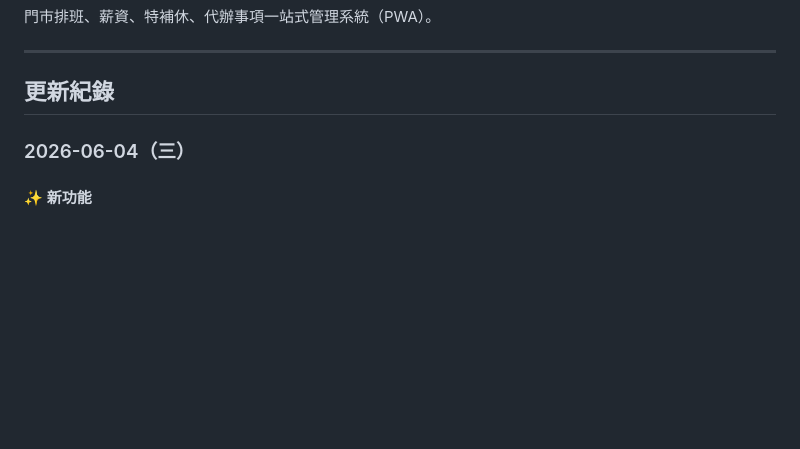
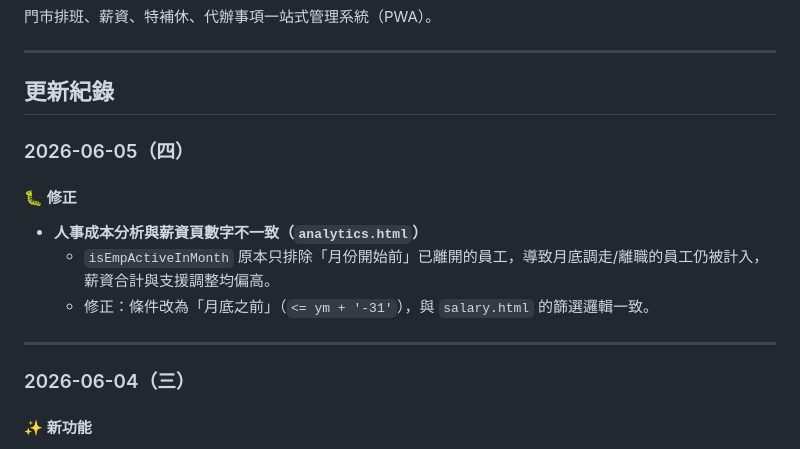
Before and after one commit to glade9001/store-schedule, a Markdown page: README.md, the part around the change. GitHub-like rendering; blank space fills up the shorter version.

Commit message:
docs: 補齊 2026-06-05 人事成本篩選修正紀錄
Co-Authored-By: Claude Sonnet 4.6 <noreply@anthropic.com>

```diff
--- a/README.md
+++ b/README.md
@@ -5,6 +5,16 @@
 ---
 
 ## 更新紀錄
+
+### 2026-06-05（四）
+
+#### 🐛 修正
+
+- **人事成本分析與薪資頁數字不一致（`analytics.html`）**
+  - `isEmpActiveInMonth` 原本只排除「月份開始前」已離開的員工，導致月底調走/離職的員工仍被計入，薪資合計與支援調整均偏高。
+  - 修正：條件改為「月底之前」（`<= ym + '-31'`），與 `salary.html` 的篩選邏輯一致。
+
+---
 
 ### 2026-06-04（三）
 
```
